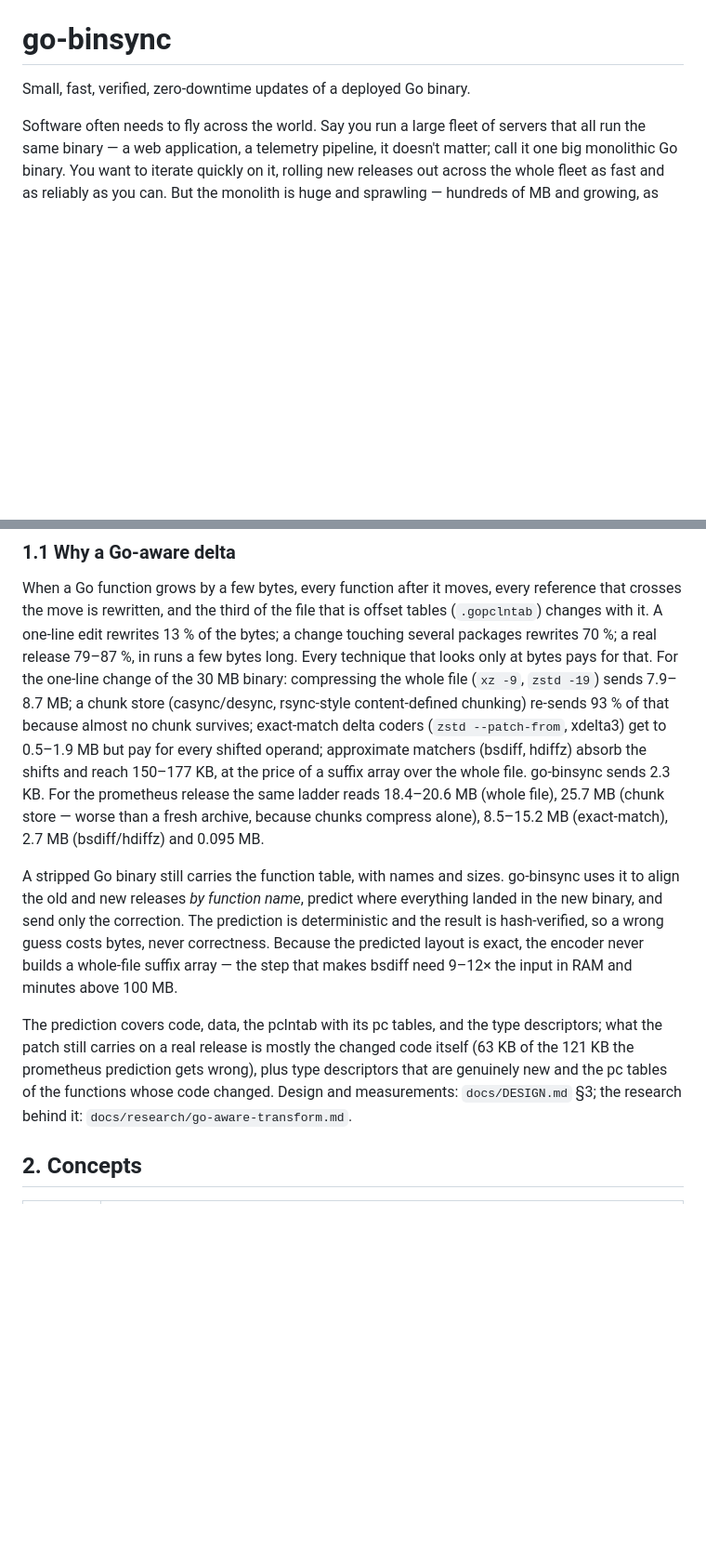
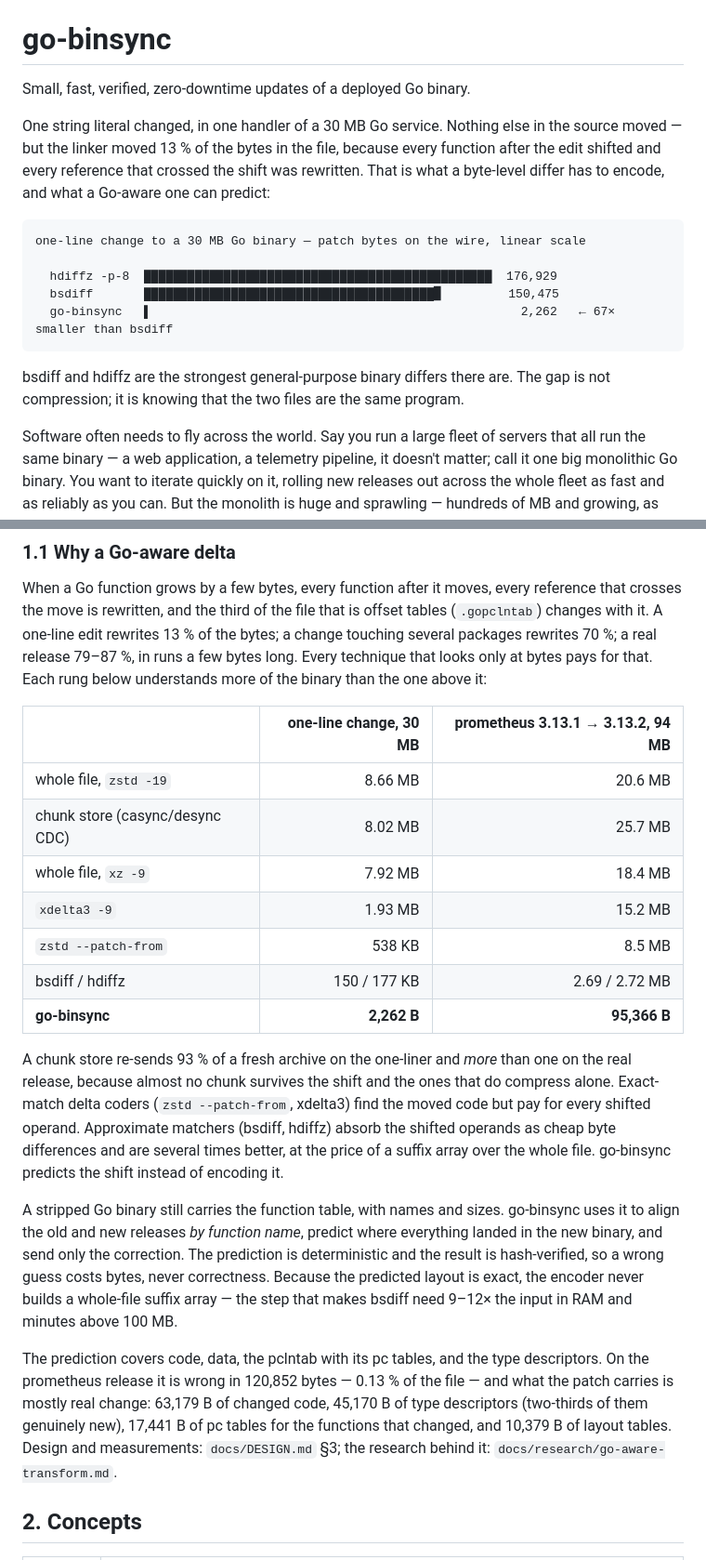
Before and after one commit to wjordan/go-binsync, a Markdown page: README.md, 2 parts joined by grey strips. Shown at 93% size. GitHub-like rendering; blank space fills up the shorter version.

````diff
--- a/README.md
+++ b/README.md
@@ -1,6 +1,24 @@
 # go-binsync
 
 Small, fast, verified, zero-downtime updates of a deployed Go binary.
+
+One string literal changed, in one handler of a 30 MB Go service. Nothing else
+in the source moved — but the linker moved 13 % of the bytes in the file,
+because every function after the edit shifted and every reference that crossed
+the shift was rewritten. That is what a byte-level differ has to encode, and
+what a Go-aware one can predict:
+
+```
+one-line change to a 30 MB Go binary — patch bytes on the wire, linear scale
+
+  hdiffz -p-8  ████████████████████████████████████████████████  176,929
+  bsdiff       ████████████████████████████████████████▊         150,475
+  go-binsync   ▌                                                   2,262   ← 67× smaller than bsdiff
+```
+
+bsdiff and hdiffz are the strongest general-purpose binary differs there are.
+The gap is not compression; it is knowing that the two files are the same
+program.
 
 Software often needs to fly across the world. Say you run a large fleet of
 servers that all run the same binary — a web application, a telemetry
@@ -84,16 +114,26 @@ reference that crosses the move is rewritten, and the third of the file that
 is offset tables (`.gopclntab`) changes with it. A one-line edit rewrites 13 %
 of the bytes; a change touching several packages rewrites 70 %; a real release
 79–87 %, in runs a few bytes long. Every technique that looks only at bytes
-pays for that. For the one-line change of the 30 MB binary: compressing the
-whole file (`xz -9`, `zstd -19`) sends 7.9–8.7 MB; a chunk store
-(casync/desync, rsync-style content-defined chunking) re-sends 93 %
-of that because almost no chunk survives; exact-match delta coders (`zstd
---patch-from`, xdelta3) get to 0.5–1.9 MB but pay for every shifted
-operand; approximate matchers (bsdiff, hdiffz) absorb the shifts and reach
-150–177 KB, at the price of a suffix array over the whole file. go-binsync sends
-2.3 KB. For the prometheus release the same ladder reads 18.4–20.6 MB (whole file),
-25.7 MB (chunk store — worse than a fresh archive, because chunks compress
-alone), 8.5–15.2 MB (exact-match), 2.7 MB (bsdiff/hdiffz) and 0.095 MB.
+pays for that. Each rung below understands more of the binary than the one
+above it:
+
+| | one-line change, 30 MB | prometheus 3.13.1 → 3.13.2, 94 MB |
+|---|---:|---:|
+| whole file, `zstd -19` | 8.66 MB | 20.6 MB |
+| chunk store (casync/desync CDC) | 8.02 MB | 25.7 MB |
+| whole file, `xz -9` | 7.92 MB | 18.4 MB |
+| `xdelta3 -9` | 1.93 MB | 15.2 MB |
+| `zstd --patch-from` | 538 KB | 8.5 MB |
+| bsdiff / hdiffz | 150 / 177 KB | 2.69 / 2.72 MB |
+| **go-binsync** | **2,262 B** | **95,366 B** |
+
+A chunk store re-sends 93 % of a fresh archive on the one-liner and *more*
+than one on the real release, because almost no chunk survives the shift and
+the ones that do compress alone. Exact-match delta coders (`zstd
+--patch-from`, xdelta3) find the moved code but pay for every shifted operand.
+Approximate matchers (bsdiff, hdiffz) absorb the shifted operands as cheap
+byte differences and are several times better, at the price of a suffix array
+over the whole file. go-binsync predicts the shift instead of encoding it.
 
 A stripped Go binary still carries the function table, with names and sizes.
 go-binsync uses it to align the old and new releases *by function name*, predict
@@ -104,11 +144,12 @@ encoder never builds a whole-file suffix array — the step that makes bsdiff
 need 9–12× the input in RAM and minutes above 100 MB.
 
 The prediction covers code, data, the pclntab with its pc tables, and the type
-descriptors; what the patch still carries on a real release is mostly the
-changed code itself (63 KB of the 121 KB the prometheus prediction gets
-wrong), plus type descriptors that are genuinely new and the pc tables of the
-functions whose code changed. Design and measurements: `docs/DESIGN.md` §3;
-the research behind it: `docs/research/go-aware-transform.md`.
+descriptors. On the prometheus release it is wrong in 120,852 bytes — 0.13 %
+of the file — and what the patch carries is mostly real change: 63,179 B of
+changed code, 45,170 B of type descriptors (two-thirds of them genuinely new),
+17,441 B of pc tables for the functions that changed, and 10,379 B of layout
+tables. Design and measurements: `docs/DESIGN.md` §3; the research behind it:
+`docs/research/go-aware-transform.md`.
 
 ## 2. Concepts
 
````
Also changed, not shown: other parts of README.md (+28 -16 lines).
